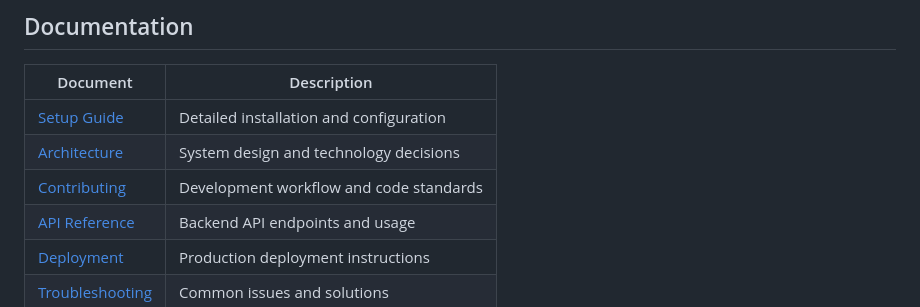
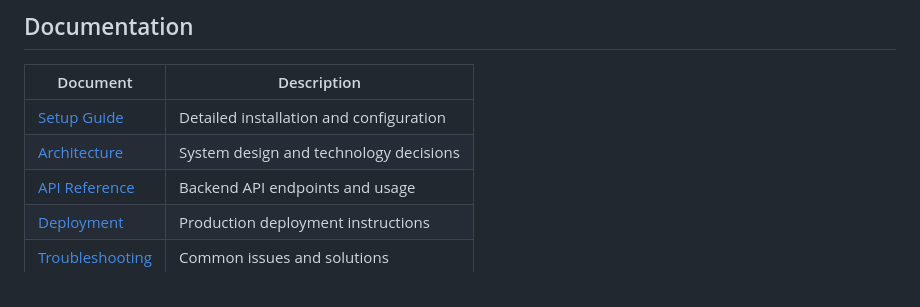
Before and after one commit to wkeav/Pocket_Penguin, a Markdown page: README.md, the part around the change. Drawn GitHub-style.

```diff
--- a/README.md
+++ b/README.md
@@ -65,7 +65,6 @@ flutter run -d chrome  # For web testing
 |----------|-------------|
 | [Setup Guide](docs/SETUP.md) | Detailed installation and configuration |
 | [Architecture](docs/ARCHITECTURE.md) | System design and technology decisions |
-| [Contributing](docs/CONTRIBUTING.md) | Development workflow and code standards |
 | [API Reference](docs/API.md) | Backend API endpoints and usage |
 | [Deployment](docs/DEPLOYMENT.md) | Production deployment instructions |
 | [Troubleshooting](docs/TROUBLESHOOTING.md) | Common issues and solutions |
```
